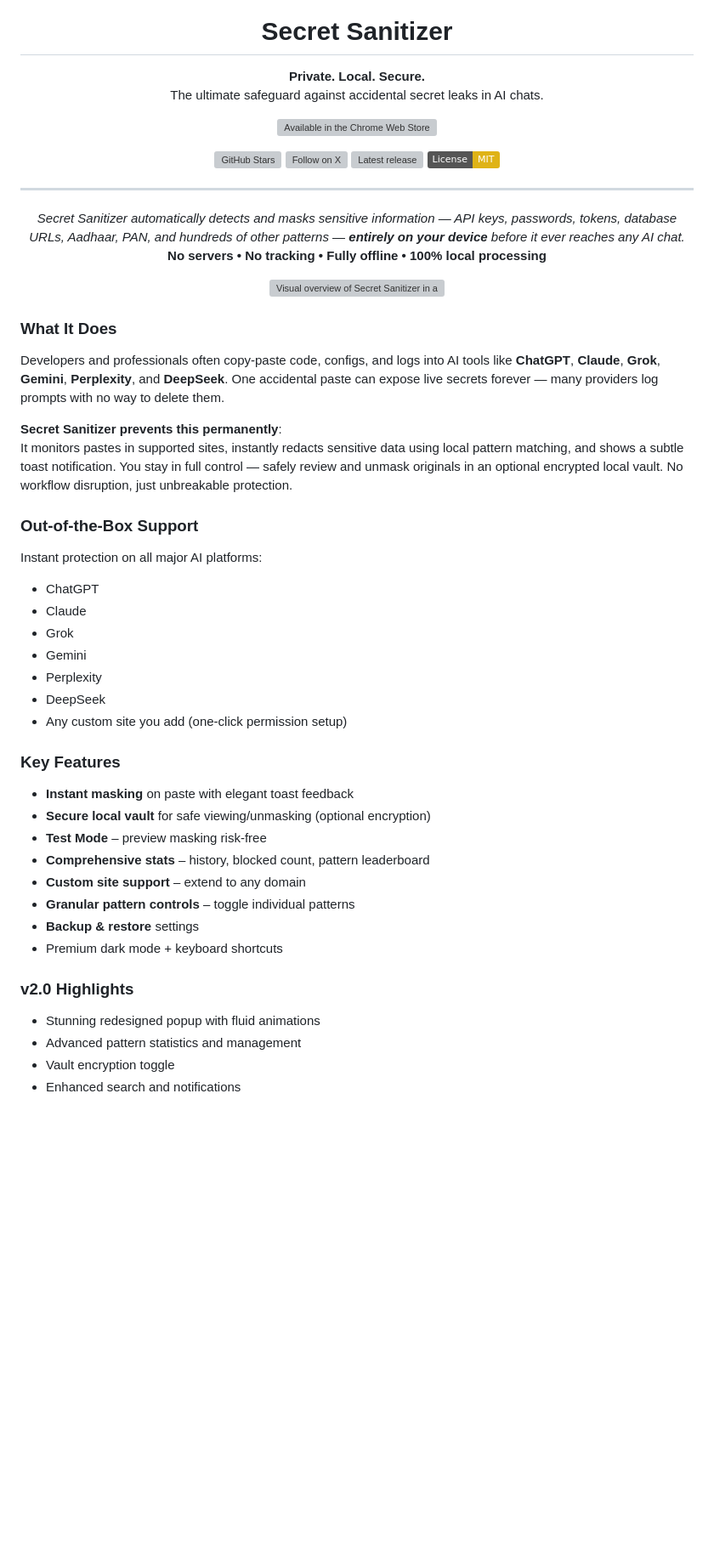
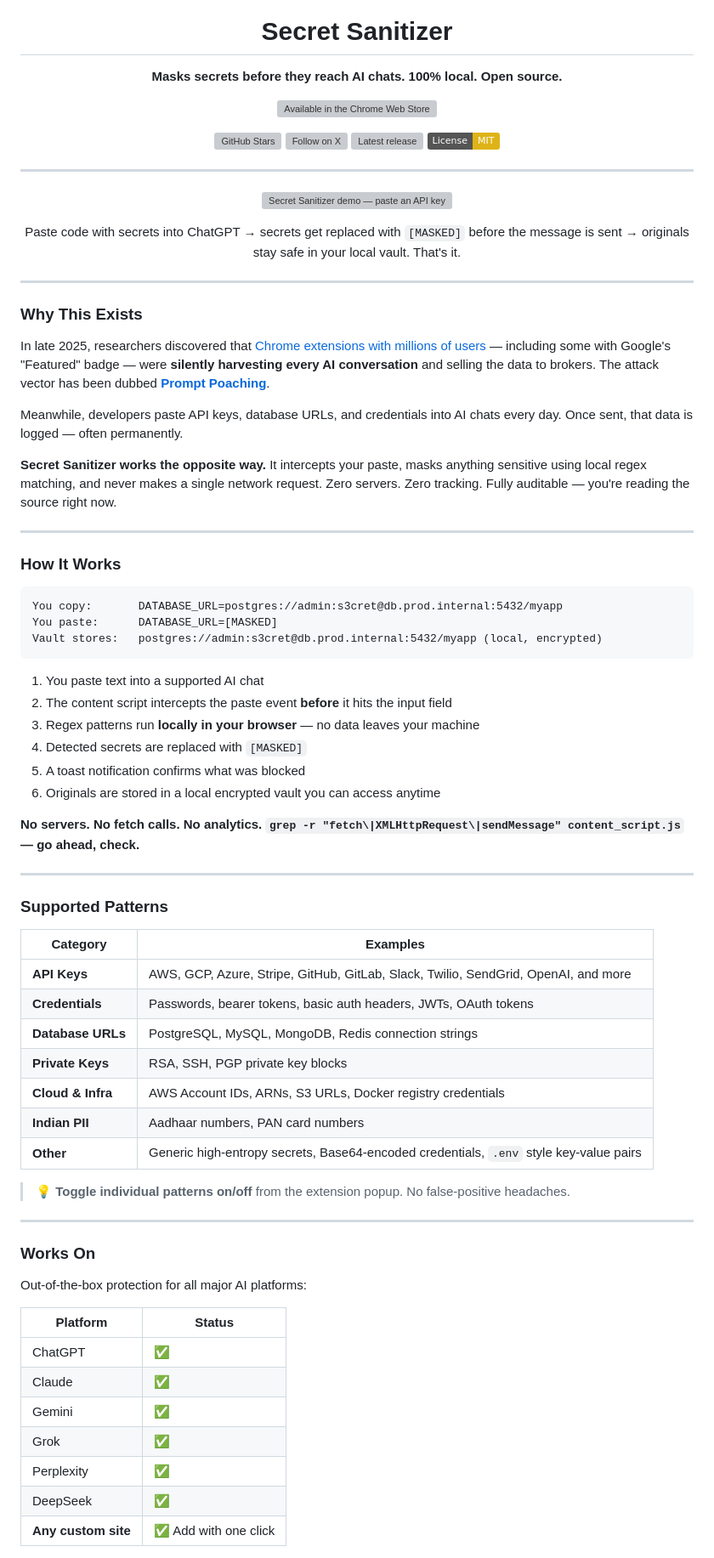
Before and after one commit to souvikghosh957/secret-sanitizer-extension, a Markdown page: README.md, the part around one of its changes. Shown at 85% size. Rendered like a GitHub page; badges without logos; blank space fills up the shorter version; grey boxes are pictures that could not be loaded.

Commit message:
Revise README for improved clarity and details
Updated the README to enhance clarity and detail about the Secret Sanitizer's functionality, features, and installation process.

````diff
--- a/README.md
+++ b/README.md
@@ -5,8 +5,7 @@
 <h1 align="center">Secret Sanitizer</h1>
 
 <p align="center">
-  <strong>Private. Local. Secure.</strong><br>
-  The ultimate safeguard against accidental secret leaks in AI chats.
+  <strong>Masks secrets before they reach AI chats. 100% local. Open source.</strong>
 </p>
 
 <p align="center">
@@ -33,43 +32,71 @@
 ---
 
 <p align="center">
-  <em>Secret Sanitizer automatically detects and masks sensitive information — API keys, passwords, tokens, database URLs, Aadhaar, PAN, and hundreds of other patterns — <strong>entirely on your device</strong> before it ever reaches any AI chat.</em><br>
-  <strong>No servers • No tracking • Fully offline • 100% local processing</strong>
+  <img src="https://github.com/user-attachments/assets/9dc1eeb6-55a4-4be2-8a93-c21709b32469" width="720" alt="Secret Sanitizer demo — paste an API key into ChatGPT and watch it get masked instantly" />
 </p>
 
 <p align="center">
-  <img width="950" alt="Visual overview of Secret Sanitizer in action" src="https://github.com/user-attachments/assets/549d4c14-4cc0-429d-ae43-c5e3177c53ba" />
+  Paste code with secrets into ChatGPT → secrets get replaced with <code>[MASKED]</code> before the message is sent → originals stay safe in your local vault. That's it.
 </p>
 
-### What It Does
+---
 
-Developers and professionals often copy-paste code, configs, and logs into AI tools like **ChatGPT**, **Claude**, **Grok**, **Gemini**, **Perplexity**, and **DeepSeek**. One accidental paste can expose live secrets forever — many providers log prompts with no way to delete them.
+### Why This Exists
 
-**Secret Sanitizer prevents this permanently**:
-It monitors pastes in supported sites, instantly redacts sensitive data using local pattern matching, and shows a subtle toast notification. You stay in full control — safely review and unmask originals in an optional encrypted local vault. No workflow disruption, just unbreakable protection.
+In late 2025, researchers discovered that [Chrome extensions with millions of users](https://www.malwarebytes.com/blog/news/2025/12/chrome-extension-slurps-up-ai-chats-after-users-installed-it-for-privacy) — including some with Google's "Featured" badge — were **silently harvesting every AI conversation** and selling the data to brokers. The attack vector has been dubbed [**Prompt Poaching**](https://thehackernews.com/2026/01/two-chrome-extensions-caught-stealing.html).
 
-### Out-of-the-Box Support
-Instant protection on all major AI platforms:
-- ChatGPT
-- Claude
-- Grok
-- Gemini
-- Perplexity
-- DeepSeek
-- Any custom site you add (one-click permission setup)
+Meanwhile, developers paste API keys, database URLs, and credentials into AI chats every day. Once sent, that data is logged — often permanently.
 
-### Key Features
-- **Instant masking** on paste with elegant toast feedback
-- **Secure local vault** for safe viewing/unmasking (optional encryption)
-- **Test Mode** – preview masking risk-free
-- **Comprehensive stats** – history, blocked count, pattern leaderboard
-- **Custom site support** – extend to any domain
-- **Granular pattern controls** – toggle individual patterns
-- **Backup & restore** settings
-- Premium dark mode + keyboard shortcuts
+**Secret Sanitizer works the opposite way.** It intercepts your paste, masks anything sensitive using local regex matching, and never makes a single network request. Zero servers. Zero tracking. Fully auditable — you're reading the source right now.
 
-### v2.0 Highlights
-- Stunning redesigned popup with fluid animations
-- Advanced pattern statistics and management
-- Vault encryption toggle
-- Enhanced search and notifications
+---
+
+### How It Works
+
+```
+You copy:       DATABASE_URL=postgres://admin:s3cret@db.prod.internal:5432/myapp
+You paste:      DATABASE_URL=[MASKED]
+Vault stores:   postgres://admin:s3cret@db.prod.internal:5432/myapp (local, encrypted)
+```
+
+1. You paste text into a supported AI chat
+2. The content script intercepts the paste event **before** it hits the input field
+3. Regex patterns run **locally in your browser** — no data leaves your machine
+4. Detected secrets are replaced with `[MASKED]`
+5. A toast notification confirms what was blocked
+6. Originals are stored in a local encrypted vault you can access anytime
+
+**No servers. No fetch calls. No analytics. `grep -r "fetch\|XMLHttpRequest\|sendMessage" content_script.js` — go ahead, check.**
+
+---
+
+### Supported Patterns
+
+| Category | Examples |
+|----------|----------|
+| **API Keys** | AWS, GCP, Azure, Stripe, GitHub, GitLab, Slack, Twilio, SendGrid, OpenAI, and more |
+| **Credentials** | Passwords, bearer tokens, basic auth headers, JWTs, OAuth tokens |
+| **Database URLs** | PostgreSQL, MySQL, MongoDB, Redis connection strings |
+| **Private Keys** | RSA, SSH, PGP private key blocks |
+| **Cloud & Infra** | AWS Account IDs, ARNs, S3 URLs, Docker registry credentials |
+| **Indian PII** | Aadhaar numbers, PAN card numbers |
+| **Other** | Generic high-entropy secrets, Base64-encoded credentials, `.env` style key-value pairs |
+
+> 💡 **Toggle individual patterns on/off** from the extension popup. No false-positive headaches.
+
+---
+
+### Works On
+
+Out-of-the-box protection for all major AI platforms:
+
+| Platform | Status |
+|----------|--------|
+| ChatGPT | ✅ |
+| Claude | ✅ |
+| Gemini | ✅ |
+| Grok | ✅ |
+| Perplexity | ✅ |
+| DeepSeek | ✅ |
+| **Any custom site** | ✅ Add with one click |
+
````
Also changed, not shown: other parts of README.md (+85 -6 lines).
